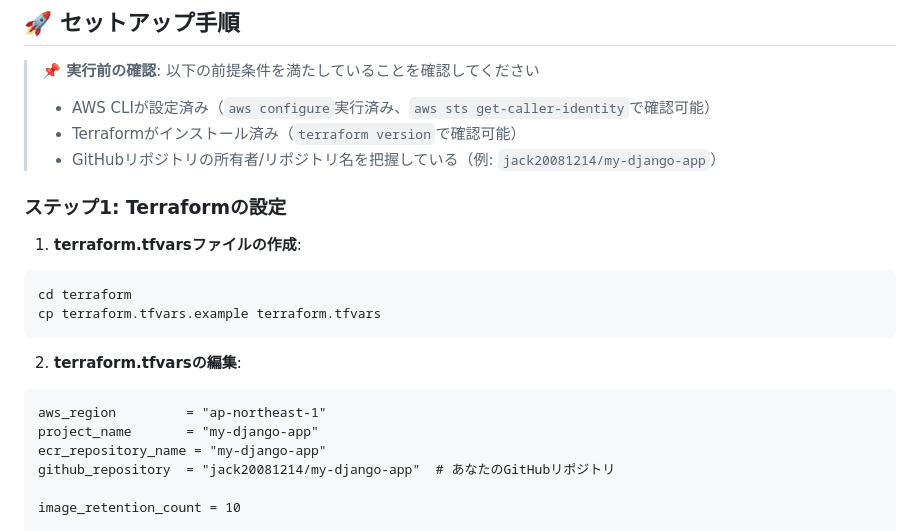
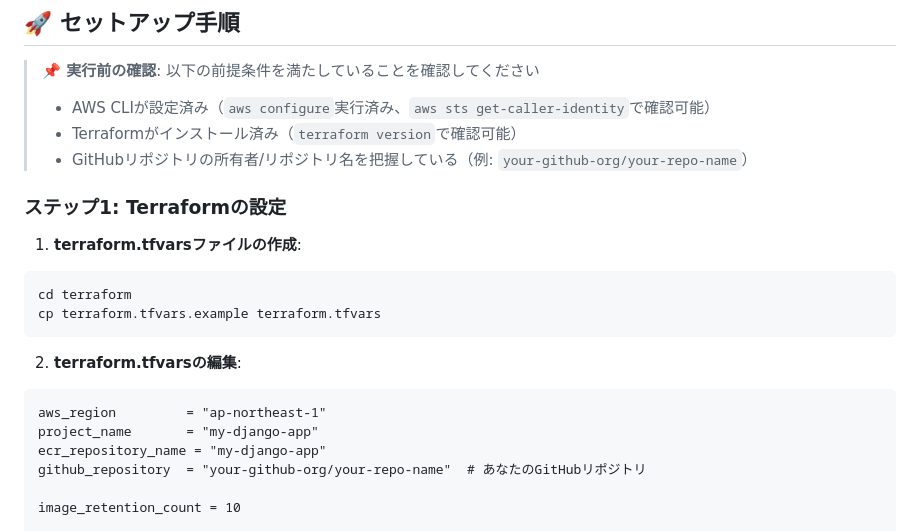
Before and after one commit to yutaka20111005/my-django-app, a Markdown page: README.md, the part around the change. GitHub-like rendering.

Commit message:
2025/11/22 PM2325 README.md and ENVIRONMENT_VARIABLE.md

```diff
--- a/README.md
+++ b/README.md
@@ -91,7 +91,7 @@ AWS ECR (Dockerイメージ保存)
 > **📌 実行前の確認**: 以下の前提条件を満たしていることを確認してください
 > - AWS CLIが設定済み（`aws configure`実行済み、`aws sts get-caller-identity`で確認可能）
 > - Terraformがインストール済み（`terraform version`で確認可能）
-> - GitHubリポジトリの所有者/リポジトリ名を把握している（例: `jack20081214/my-django-app`）
+> - GitHubリポジトリの所有者/リポジトリ名を把握している（例: `your-github-org/your-repo-name`）
 
 ### ステップ1: Terraformの設定
 
@@ -108,7 +108,7 @@ cp terraform.tfvars.example terraform.tfvars
 aws_region         = "ap-northeast-1"
 project_name       = "my-django-app"
 ecr_repository_name = "my-django-app"
-github_repository  = "jack20081214/my-django-app"  # あなたのGitHubリポジトリ
+github_repository  = "your-github-org/your-repo-name"  # あなたのGitHubリポジトリ
 
 image_retention_count = 10
 
```
Also changed, not shown: ENVIRONMENT_VARIABLES.md (added, +392 -0 lines).
